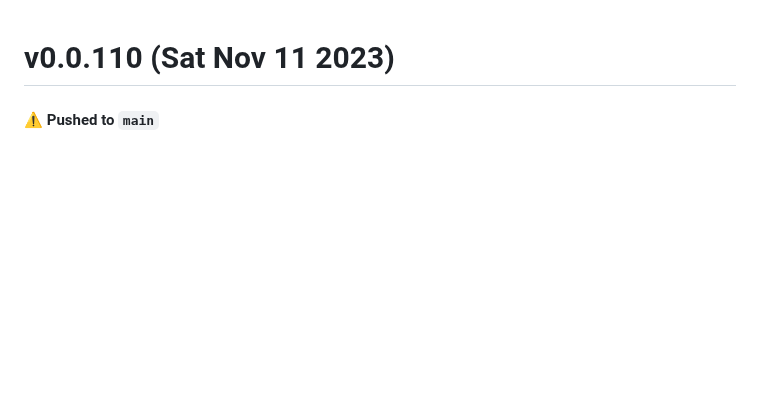
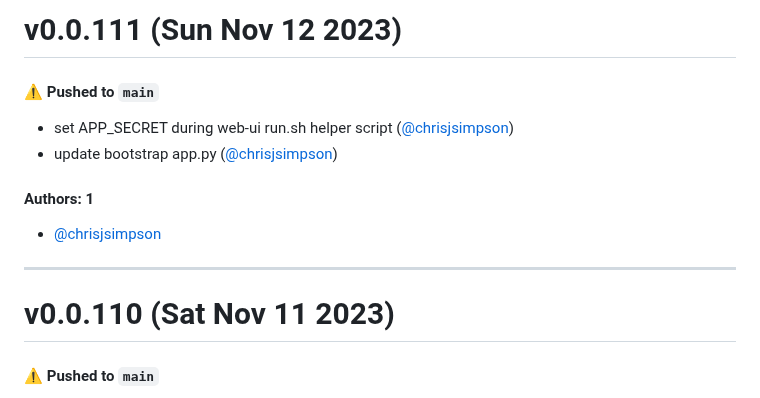
Before and after one commit to KarmaComputing/server-bootstrap, a Markdown page: CHANGELOG.md, the part around the change. GitHub-like rendering; blank space fills up the shorter version.

Commit message:
Update CHANGELOG.md [skip ci]

```diff
--- a/CHANGELOG.md
+++ b/CHANGELOG.md
@@ -1,3 +1,16 @@
+# v0.0.111 (Sun Nov 12 2023)
+
+#### ⚠️ Pushed to `main`
+
+- set APP_SECRET during web-ui run.sh helper script ([@chrisjsimpson](https://github.com/chrisjsimpson))
+- update bootstrap app.py ([@chrisjsimpson](https://github.com/chrisjsimpson))
+
+#### Authors: 1
+
+- [@chrisjsimpson](https://github.com/chrisjsimpson)
+
+---
+
 # v0.0.110 (Sat Nov 11 2023)
 
 #### ⚠️ Pushed to `main`
```
